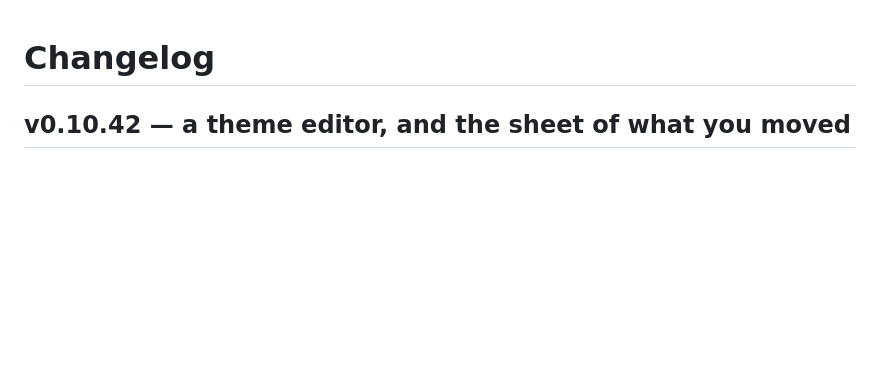
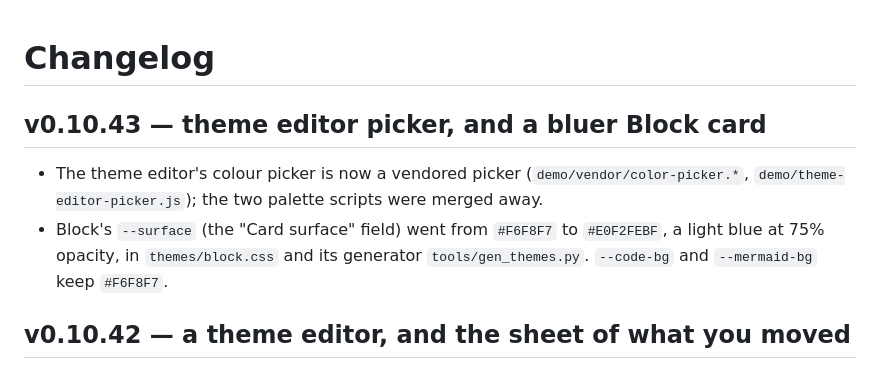
Before and after one commit to quansaritasa/md-editor, a Markdown page: CHANGELOG.md, the part around the change. Drawn GitHub-style; blank space fills up the shorter version.

Commit message:
changelog: v0.10.43 entry
Co-Authored-By: Claude Sonnet 5.5 <noreply@anthropic.com>

```diff
--- a/CHANGELOG.md
+++ b/CHANGELOG.md
@@ -1,4 +1,14 @@
 # Changelog
+
+## v0.10.43 — theme editor picker, and a bluer Block card
+
+- The theme editor's colour picker is now a vendored picker
+  (`demo/vendor/color-picker.*`, `demo/theme-editor-picker.js`); the two
+  palette scripts were merged away.
+- Block's `--surface` (the "Card surface" field) went from `#F6F8F7` to
+  `#E0F2FEBF`, a light blue at 75% opacity, in `themes/block.css` and its
+  generator `tools/gen_themes.py`. `--code-bg` and `--mermaid-bg` keep
+  `#F6F8F7`.
 
 ## v0.10.42 — a theme editor, and the sheet of what you moved
 
```
